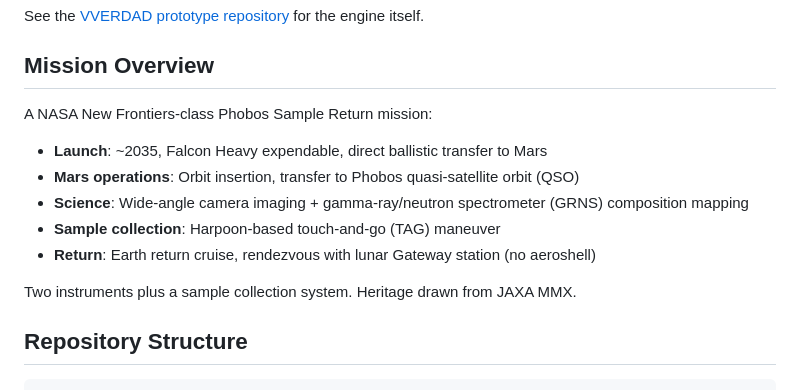
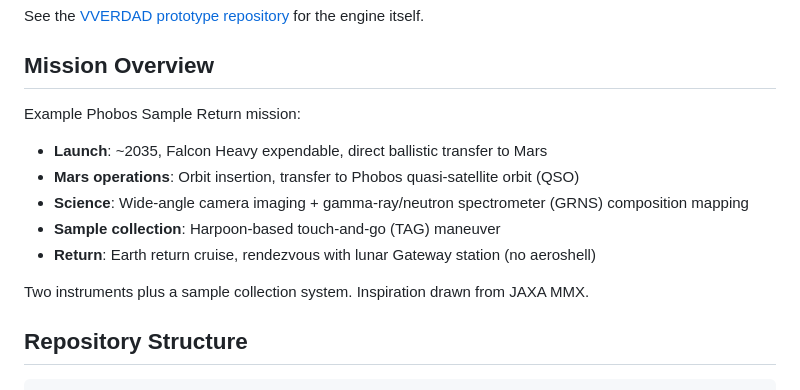
Before and after one commit to VisVivaSpace/vverdad-test-mission, a Markdown page: README.md, the part around the change. Rendered like a GitHub page.

```diff
--- a/README.md
+++ b/README.md
@@ -12,7 +12,7 @@ See the [VVERDAD prototype repository](https://github.com/VisVivaSpace/vverdad-p
 
 ## Mission Overview
 
-A NASA New Frontiers-class Phobos Sample Return mission:
+Example Phobos Sample Return mission:
 
 - **Launch**: ~2035, Falcon Heavy expendable, direct ballistic transfer to Mars
 - **Mars operations**: Orbit insertion, transfer to Phobos quasi-satellite orbit (QSO)
@@ -20,7 +20,7 @@ A NASA New Frontiers-class Phobos Sample Return mission:
 - **Sample collection**: Harpoon-based touch-and-go (TAG) maneuver
 - **Return**: Earth return cruise, rendezvous with lunar Gateway station (no aeroshell)
 
-Two instruments plus a sample collection system. Heritage drawn from JAXA MMX.
+Two instruments plus a sample collection system. Inspiration drawn from JAXA MMX.
 
 ## Repository Structure
 
```
